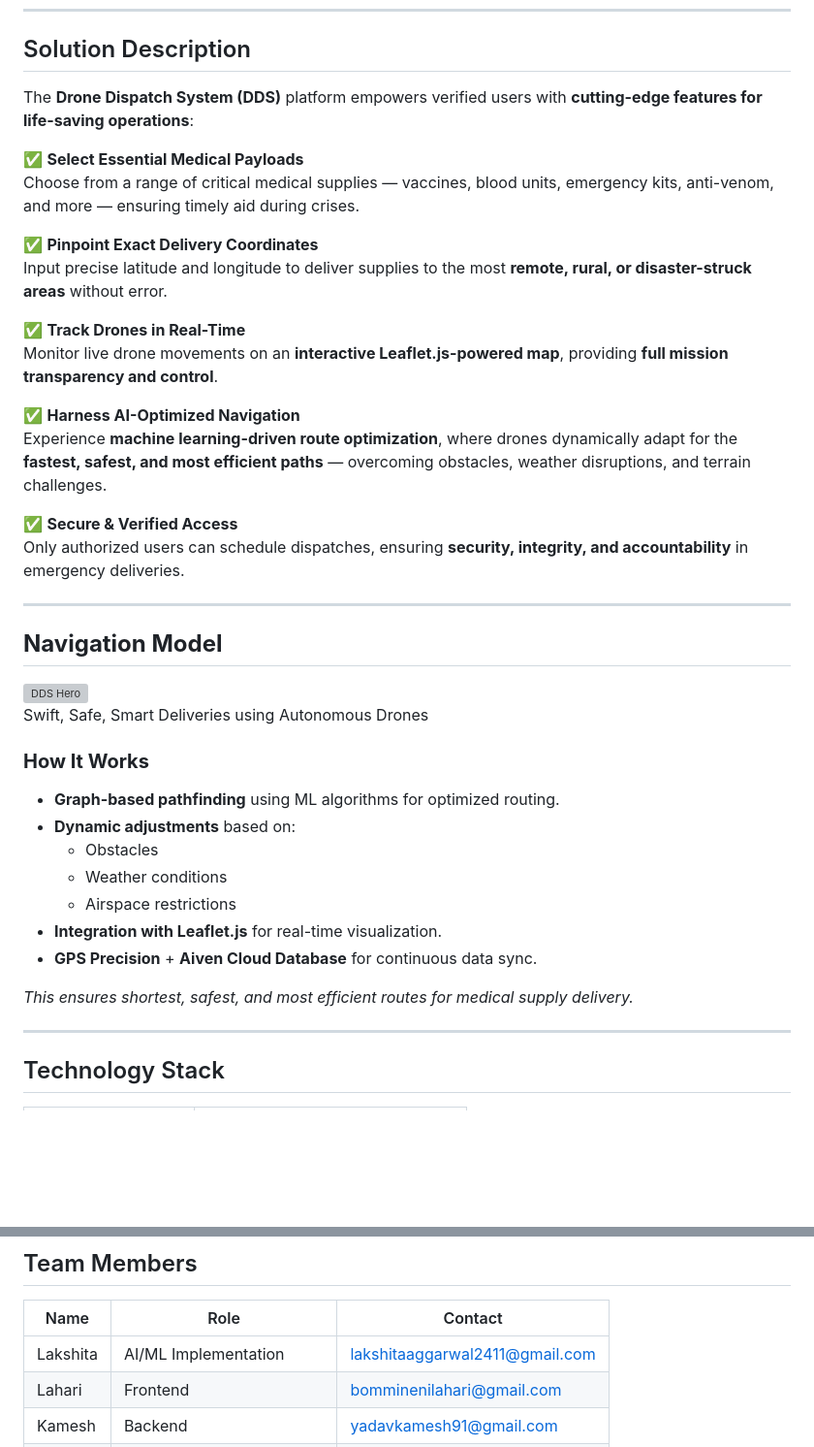
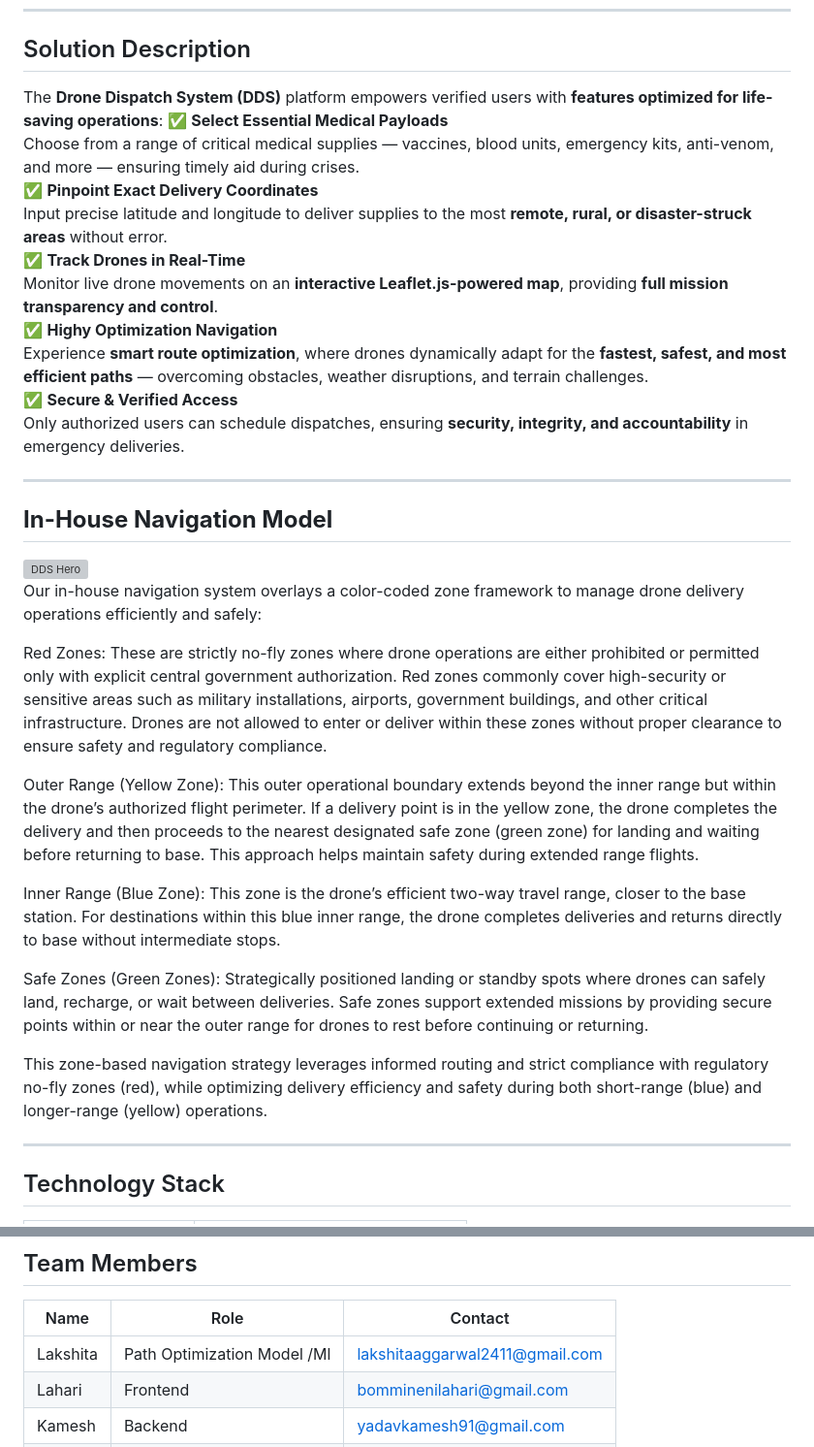
Before and after one commit to Lahari-Red/INDIAN-ISRAELHACK1, a Markdown page: README.md, 2 parts joined by grey strips. Shown: that part at 97% size. Drawn GitHub-style; blank space fills up the shorter version; grey boxes are pictures that could not be loaded.

```diff
--- a/README.md
+++ b/README.md
@@ -26,43 +26,38 @@ Despite major progress in drone technology, its life-saving potential for emerge
 ## Solution Description
 
 
-The **Drone Dispatch System (DDS)** platform empowers verified users with **cutting-edge features for life-saving operations**:
-
+The **Drone Dispatch System (DDS)** platform empowers verified users with **features optimized  for life-saving operations**:
 ✅ **Select Essential Medical Payloads**
 Choose from a range of critical medical supplies — vaccines, blood units, emergency kits, anti-venom, and more — ensuring timely aid during crises.
-
 ✅ **Pinpoint Exact Delivery Coordinates**
 Input precise latitude and longitude to deliver supplies to the most **remote, rural, or disaster-struck areas** without error.
-
 ✅ **Track Drones in Real-Time**
 Monitor live drone movements on an **interactive Leaflet.js-powered map**, providing **full mission transparency and control**.
-
-✅ **Harness AI-Optimized Navigation**
-Experience **machine learning-driven route optimization**, where drones dynamically adapt for the **fastest, safest, and most efficient paths** — overcoming obstacles, weather disruptions, and terrain challenges.
-
+✅ **Highy Optimization Navigation**
+Experience **smart route optimization**, where drones dynamically adapt for the **fastest, safest, and most efficient paths** — overcoming obstacles, weather disruptions, and terrain challenges.
 ✅ **Secure & Verified Access**
 Only authorized users can schedule dispatches, ensuring **security, integrity, and accountability** in emergency deliveries.
 
 
 ---
 
-## **Navigation Model**
+## **In-House Navigation Model**
 
 <img src="static/photos/navigationmap.jpg" alt="DDS Hero" width="700">
 
-Swift, Safe, Smart Deliveries using Autonomous Drones
+Our in-house navigation system overlays a color-coded zone framework to manage drone delivery operations efficiently and safely:
+
+Red Zones: These are strictly no-fly zones where drone operations are either prohibited or permitted only with explicit central government authorization. Red zones commonly cover high-security or sensitive areas such as military installations, airports, government buildings, and other critical infrastructure. Drones are not allowed to enter or deliver within these zones without proper clearance to ensure safety and regulatory compliance.
+
+Outer Range (Yellow Zone): This outer operational boundary extends beyond the inner range but within the drone’s authorized flight perimeter. If a delivery point is in the yellow zone, the drone completes the delivery and then proceeds to the nearest designated safe zone (green zone) for landing and waiting before returning to base. This approach helps maintain safety during extended range flights.
+
+Inner Range (Blue Zone): This zone is the drone’s efficient two-way travel range, closer to the base station. For destinations within this blue inner range, the drone completes deliveries and returns directly to base without intermediate stops.
+
+Safe Zones (Green Zones): Strategically positioned landing or standby spots where drones can safely land, recharge, or wait between deliveries. Safe zones support extended missions by providing secure points within or near the outer range for drones to rest before continuing or returning.
+
+This zone-based navigation strategy leverages informed routing and strict compliance with regulatory no-fly zones (red), while optimizing delivery efficiency and safety during both short-range (blue) and longer-range (yellow) operations.
 
 
-### **How It Works**
-- **Graph-based pathfinding** using ML algorithms for optimized routing.
-- **Dynamic adjustments** based on:
-  - Obstacles
-  - Weather conditions
-  - Airspace restrictions
-- **Integration with Leaflet.js** for real-time visualization.
-- **GPS Precision** + **Aiven Cloud Database** for continuous data sync.
-
-*This ensures shortest, safest, and most efficient routes for medical supply delivery.*
 
 ---
 
@@ -107,7 +102,7 @@ The **Tracking Page** lets users:
 ## Team Members
 | Name | Role | Contact |
 |------|------|---------|
-| Lakshita | AI/ML Implementation | lakshitaaggarwal2411@gmail.com |
+| Lakshita | Path Optimization Model /Ml | lakshitaaggarwal2411@gmail.com |
 | Lahari | Frontend | bomminenilahari@gmail.com |
 | Kamesh | Backend | yadavkamesh91@gmail.com |
 | Kaamya | UI/UX | kmathpal_be24@thapar.edu |
```
